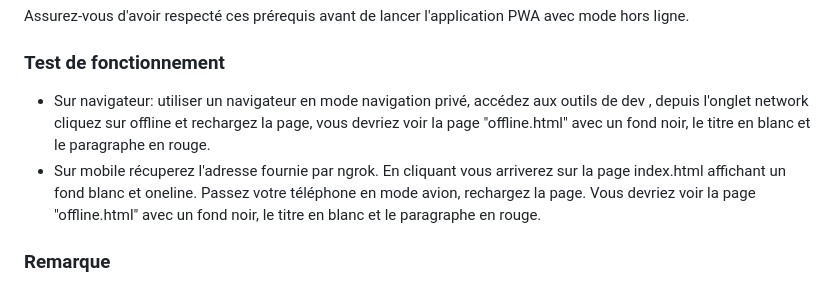
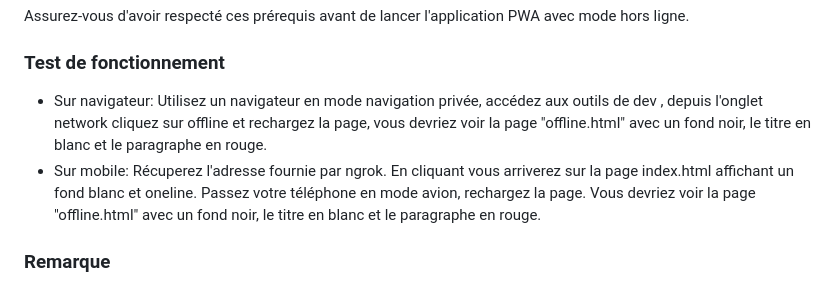
Before and after one commit to ApollineLH/PWA, a Markdown page: README.md, the part around the change. Drawn GitHub-style.

Commit message:
fix: read me correction

```diff
--- a/README.md
+++ b/README.md
@@ -58,8 +58,9 @@ Assurez-vous d'avoir respecté ces prérequis avant de lancer l'application PWA
 ### Test de fonctionnement
 
 - Sur navigateur:
-utiliser un navigateur en mode navigation privé, accédez aux outils de dev , depuis l'onglet network cliquez sur offline et rechargez la page, vous devriez voir la page "offline.html" avec un fond noir, le titre en blanc et le paragraphe en rouge.
-- Sur mobile récuperez l'adresse fournie par ngrok. En cliquant vous arriverez sur la page index.html affichant un fond blanc et oneline. Passez votre téléphone en mode avion, rechargez la page. Vous devriez voir la page "offline.html" avec un fond noir, le titre en blanc et le paragraphe en rouge.
+    Utilisez un navigateur en mode navigation privée, accédez aux outils de dev , depuis l'onglet network cliquez sur offline et rechargez la page, vous devriez voir la page "offline.html" avec un fond noir, le titre en blanc et le paragraphe en rouge.
+- Sur mobile:
+    Récuperez l'adresse fournie par ngrok. En cliquant vous arriverez sur la page index.html affichant un fond blanc et oneline. Passez votre téléphone en mode avion, rechargez la page. Vous devriez voir la page "offline.html" avec un fond noir, le titre en blanc et le paragraphe en rouge.
 
 ### Remarque
 
```
